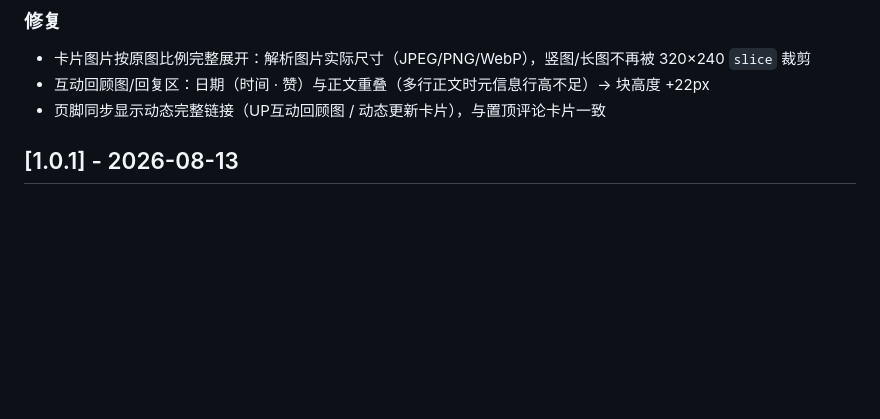
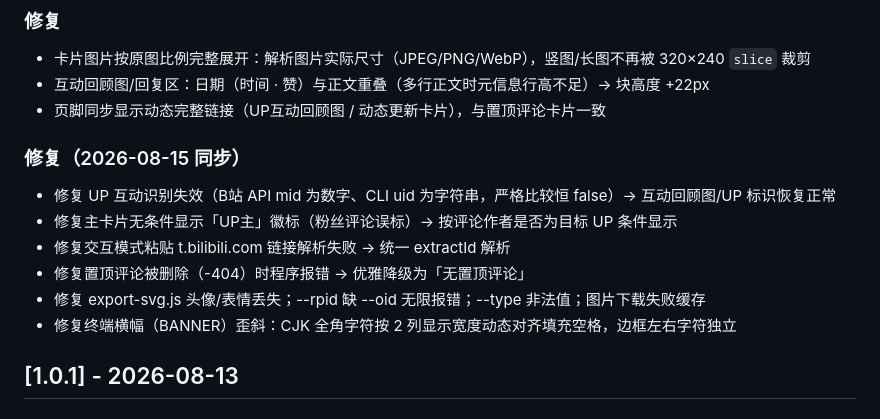
Before and after one commit to huntina6/ttkj, a Markdown page: CHANGELOG.md, the part around the change. Drawn GitHub-style; blank space fills up the shorter version.

Commit message:
docs: CHANGELOG 恢复 8.15 修复段并追加横幅对齐记录

```diff
--- a/CHANGELOG.md
+++ b/CHANGELOG.md
@@ -16,6 +16,13 @@
 - 卡片图片按原图比例完整展开：解析图片实际尺寸（JPEG/PNG/WebP），竖图/长图不再被 320×240 `slice` 裁剪
 - 互动回顾图/回复区：日期（时间 · 赞）与正文重叠（多行正文时元信息行高不足）→ 块高度 +22px
 - 页脚同步显示动态完整链接（UP互动回顾图 / 动态更新卡片），与置顶评论卡片一致
+### 修复（2026-08-15 同步）
+- 修复 UP 互动识别失效（B站 API mid 为数字、CLI uid 为字符串，严格比较恒 false）→ 互动回顾图/UP 标识恢复正常
+- 修复主卡片无条件显示「UP主」徽标（粉丝评论误标）→ 按评论作者是否为目标 UP 条件显示
+- 修复交互模式粘贴 t.bilibili.com 链接解析失败 → 统一 extractId 解析
+- 修复置顶评论被删除（-404）时程序报错 → 优雅降级为「无置顶评论」
+- 修复 export-svg.js 头像/表情丢失；--rpid 缺 --oid 无限报错；--type 非法值；图片下载失败缓存
+- 修复终端横幅（BANNER）歪斜：CJK 全角字符按 2 列显示宽度动态对齐填充空格，边框左右字符独立
 
 ## [1.0.1] - 2026-08-13
 
```
